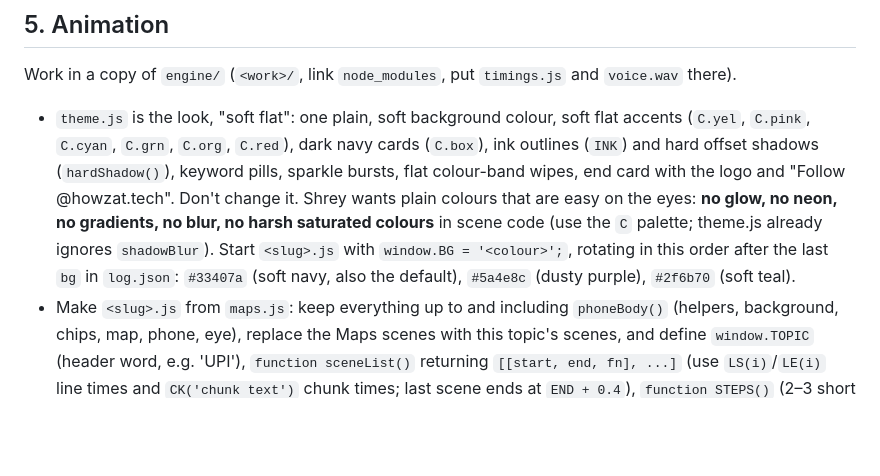
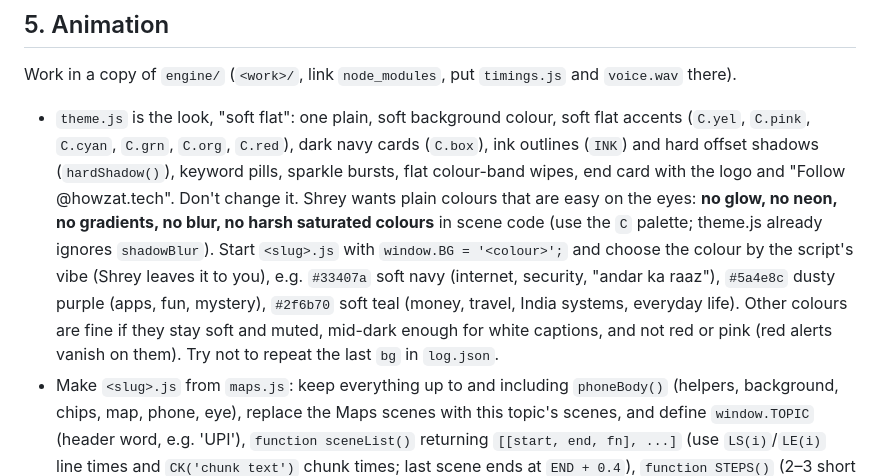
Before and after one commit to SHREYJAIN134/brainsnck, a Markdown page: howzat/SKILL.md, the part around the change. GitHub-like rendering; blank space fills up the shorter version.

Commit message:
Howzat SKILL: pick the soft background by the script's vibe
Co-Authored-By: Claude Opus 5.5 <noreply@anthropic.com>
Claude-Session: https://claude.ai/code/session_01HNe1gKQkVPgNfnP1GZ7qGq

```diff
--- a/howzat/SKILL.md
+++ b/howzat/SKILL.md
@@ -75,8 +75,11 @@ Work in a copy of `engine/` (`<work>/`, link `node_modules`, put `timings.js` an
   (`hardShadow()`), keyword pills, sparkle bursts, flat colour-band wipes, end card with the logo and
   "Follow @howzat.tech". Don't change it. Shrey wants plain colours that are easy on the eyes: **no glow, no
   neon, no gradients, no blur, no harsh saturated colours** in scene code (use the `C` palette; theme.js already
-  ignores `shadowBlur`). Start `<slug>.js` with `window.BG = '<colour>';`, rotating in this order after the last
-  `bg` in `log.json`: `#33407a` (soft navy, also the default), `#5a4e8c` (dusty purple), `#2f6b70` (soft teal).
+  ignores `shadowBlur`). Start `<slug>.js` with `window.BG = '<colour>';` and choose the colour by the script's
+  vibe (Shrey leaves it to you), e.g. `#33407a` soft navy (internet, security, "andar ka raaz"), `#5a4e8c` dusty
+  purple (apps, fun, mystery), `#2f6b70` soft teal (money, travel, India systems, everyday life). Other colours
+  are fine if they stay soft and muted, mid-dark enough for white captions, and not red or pink (red alerts
+  vanish on them). Try not to repeat the last `bg` in `log.json`.
 - Make `<slug>.js` from `maps.js`: keep everything up to and including `phoneBody()` (helpers, background,
   chips, map, phone, eye), replace the Maps scenes with this topic's scenes, and define
   `window.TOPIC` (header word, e.g. 'UPI'), `function sceneList()` returning `[[start, end, fn], ...]`
```
